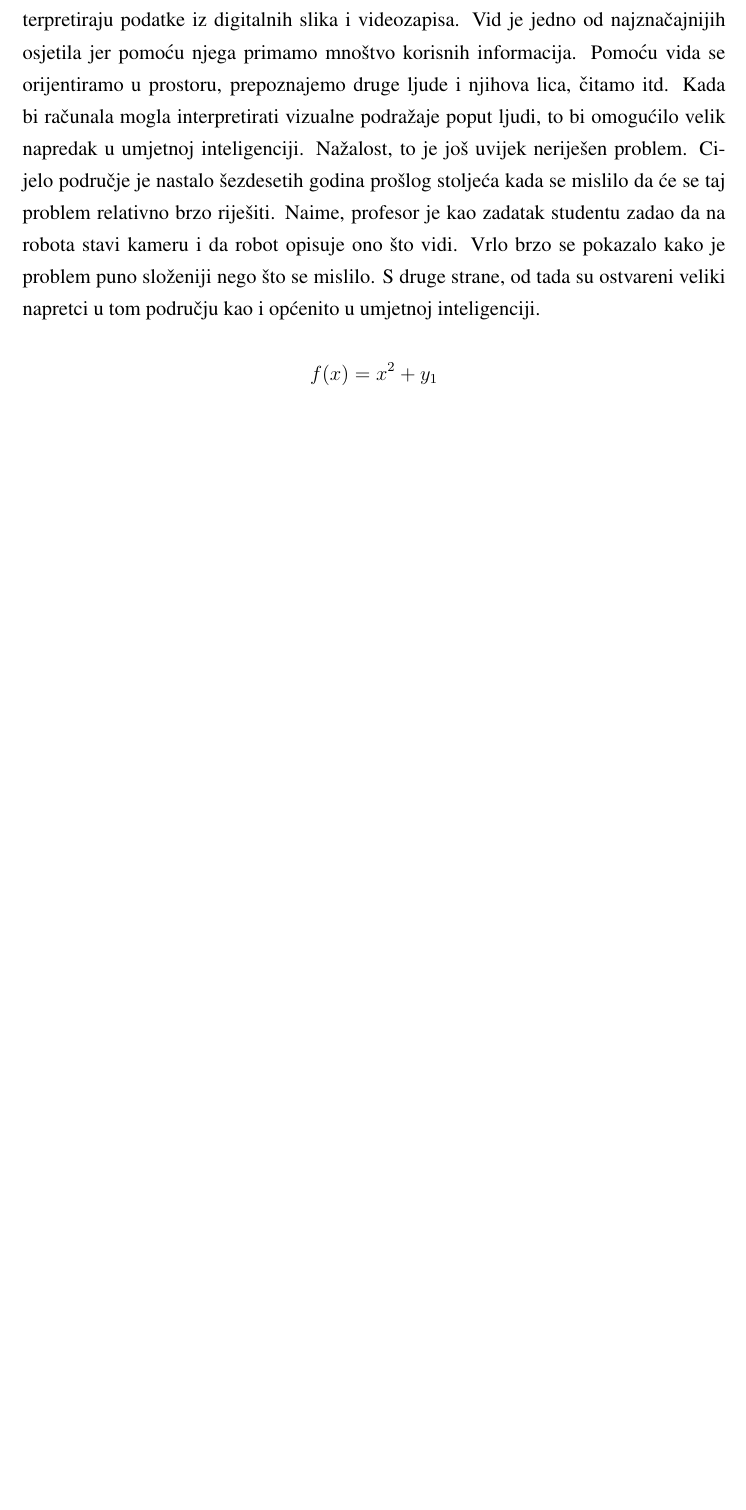
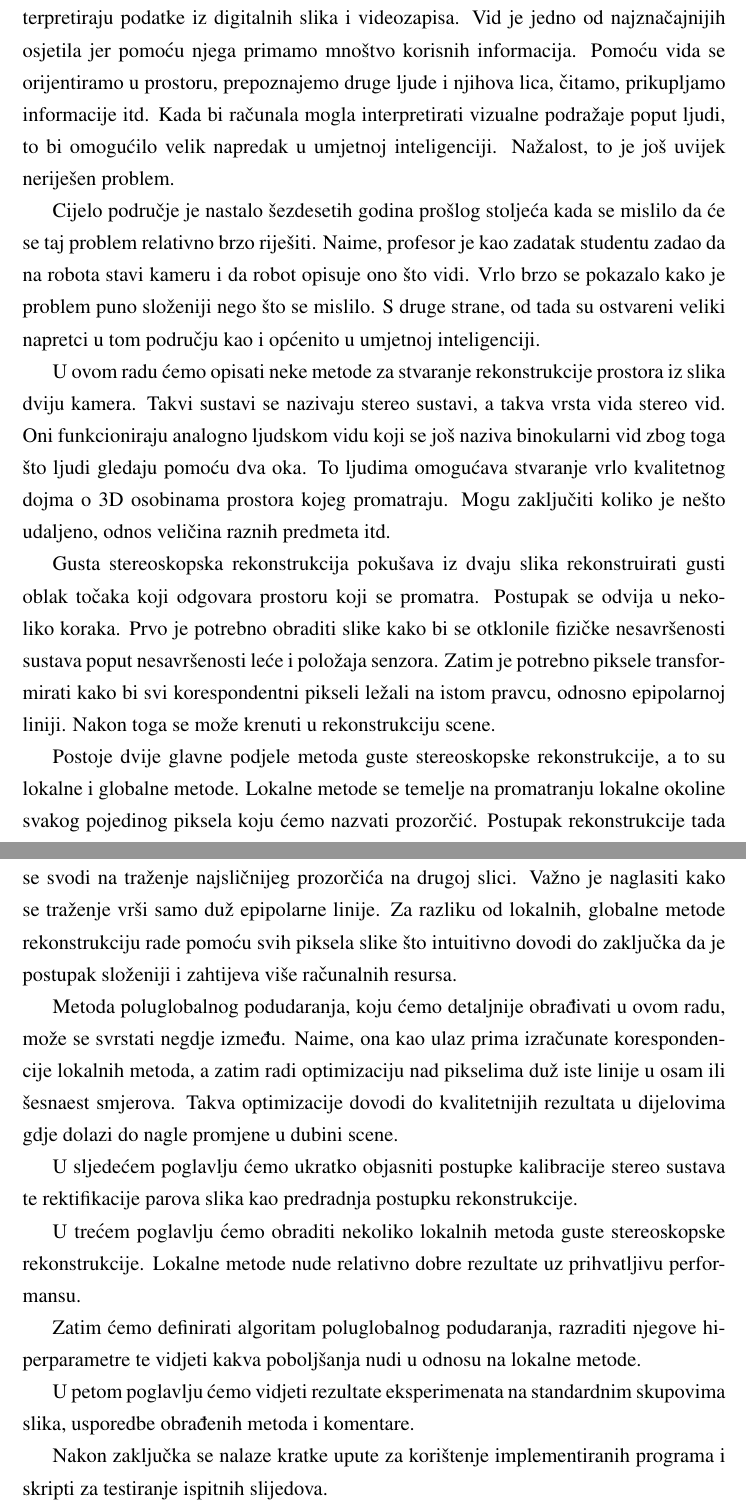
Before and after one commit to Nidjo123/bsc, a LaTeX thesis (paper/zavrsni.tex): part of page 5 of 12 before the commit and two parts of pages 5 and 6 of 14 after it, the two joined at a grey line, cut so that both start at the same text, the shorter picture padded with empty space. Compiled offline with pdfLaTeX.

Commit message:
Dopisan uvod

```diff
--- a/paper/zavrsni.tex
+++ b/paper/zavrsni.tex
@@ -24,15 +24,39 @@
 Računalni vid iznimno je zanimljivo interdisciplinarno područje koje se svrstava kao grana umjetne inteligencije.
 Ono se bavi omogućavanjem računalima da shvate i interpretiraju podatke iz digitalnih slika i videozapisa.
 Vid je jedno od najznačajnijih osjetila jer pomoću njega primamo mnoštvo korisnih informacija.
-Pomoću vida se orijentiramo u prostoru, prepoznajemo druge ljude i njihova lica, čitamo itd.
+Pomoću vida se orijentiramo u prostoru, prepoznajemo druge ljude i njihova lica, čitamo, prikupljamo informacije itd.
 Kada bi računala mogla interpretirati vizualne podražaje poput ljudi, to bi omogućilo velik
-napredak u umjetnoj inteligenciji. Nažalost, to je još uvijek neriješen problem. Cijelo područje
+napredak u umjetnoj inteligenciji. Nažalost, to je još uvijek neriješen problem.
+
+Cijelo područje
 je nastalo šezdesetih godina prošlog stoljeća kada se mislilo da će se taj problem relativno brzo riješiti.
 Naime, profesor je kao zadatak studentu zadao da na robota stavi kameru i da robot opisuje ono što vidi.
 Vrlo brzo se pokazalo kako je problem puno složeniji nego što se mislilo.
 S druge strane, od tada su ostvareni veliki napretci u tom području kao i općenito u umjetnoj inteligenciji.
 
-$$ f(x) = x^2 + y_1 $$
+U ovom radu ćemo opisati neke metode za stvaranje rekonstrukcije prostora iz slika dviju kamera. Takvi sustavi se nazivaju stereo sustavi, a takva vrsta vida stereo vid.
+Oni funkcioniraju analogno ljudskom vidu koji se još naziva binokularni vid zbog toga što ljudi gledaju pomoću dva oka. To ljudima omogućava stvaranje vrlo kvalitetnog dojma o 3D osobinama prostora kojeg promatraju. Mogu zaključiti koliko je nešto udaljeno, odnos veličina raznih predmeta itd.
+
+Gusta stereoskopska rekonstrukcija pokušava iz dvaju slika rekonstruirati gusti oblak točaka koji
+odgovara prostoru koji se promatra. Postupak se odvija u nekoliko koraka.
+Prvo je potrebno obraditi slike kako bi se otklonile fizičke nesavršenosti sustava poput nesavršenosti leće i položaja senzora. Zatim je potrebno piksele
+transformirati kako bi svi korespondentni pikseli ležali na istom pravcu, odnosno epipolarnoj liniji. Nakon toga se može krenuti u rekonstrukciju scene.
+
+Postoje dvije glavne podjele metoda guste stereoskopske rekonstrukcije, a to su lokalne i globalne metode. Lokalne metode se temelje na promatranju lokalne okoline svakog pojedinog piksela koju ćemo nazvati prozorčić.
+Postupak rekonstrukcije tada se svodi na traženje najsličnijeg prozorčića na drugoj slici. Važno je naglasiti kako se traženje vrši samo duž epipolarne linije.
+Za razliku od lokalnih, globalne metode rekonstrukciju rade pomoću svih piksela slike što intuitivno dovodi do zaključka da je postupak složeniji i zahtijeva više računalnih resursa.
+
+Metoda poluglobalnog podudaranja, koju ćemo detaljnije obrađivati u ovom radu, može se svrstati negdje između. Naime, ona kao ulaz prima izračunate korespondencije lokalnih metoda, a zatim radi optimizaciju nad pikselima duž iste linije u osam ili šesnaest smjerova. Takva optimizacije dovodi do kvalitetnijih rezultata u dijelovima gdje dolazi do nagle promjene u dubini scene.
+
+U sljedećem poglavlju ćemo ukratko objasniti postupke kalibracije stereo sustava te rektifikacije parova slika kao predradnja postupku rekonstrukcije.
+
+U trećem poglavlju ćemo obraditi nekoliko lokalnih metoda guste stereoskopske rekonstrukcije. Lokalne metode nude relativno dobre rezultate uz prihvatljivu performansu.
+
+Zatim ćemo definirati algoritam poluglobalnog podudaranja, razraditi njegove hiperparametre te vidjeti kakva poboljšanja nudi u odnosu na lokalne metode.
+
+U petom poglavlju ćemo vidjeti rezultate eksperimenata na standardnim skupovima slika, usporedbe obrađenih metoda i komentare.
+
+Nakon zaključka se nalaze kratke upute za korištenje implementiranih programa i skripti za testiranje ispitnih slijedova.
 
 \chapter{Stereoskopski sustavi}
 
```
Also changed, not shown: paper/zavrsni.pdf, paper/zavrsni.tex (2 more changed lines), 3 other files.
